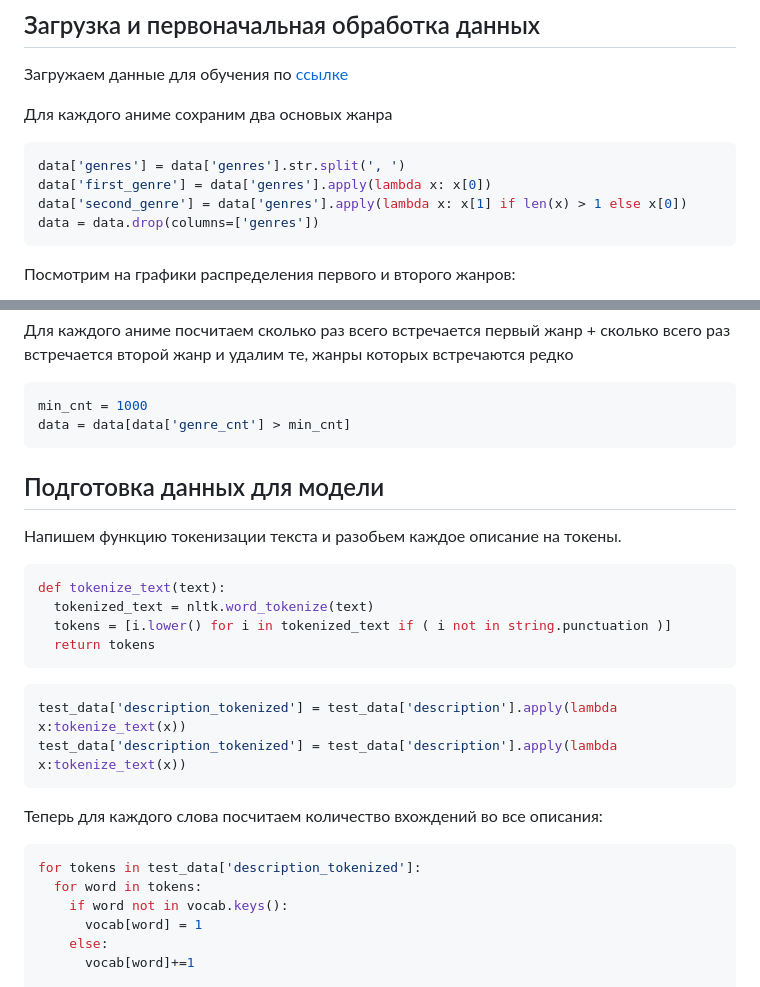
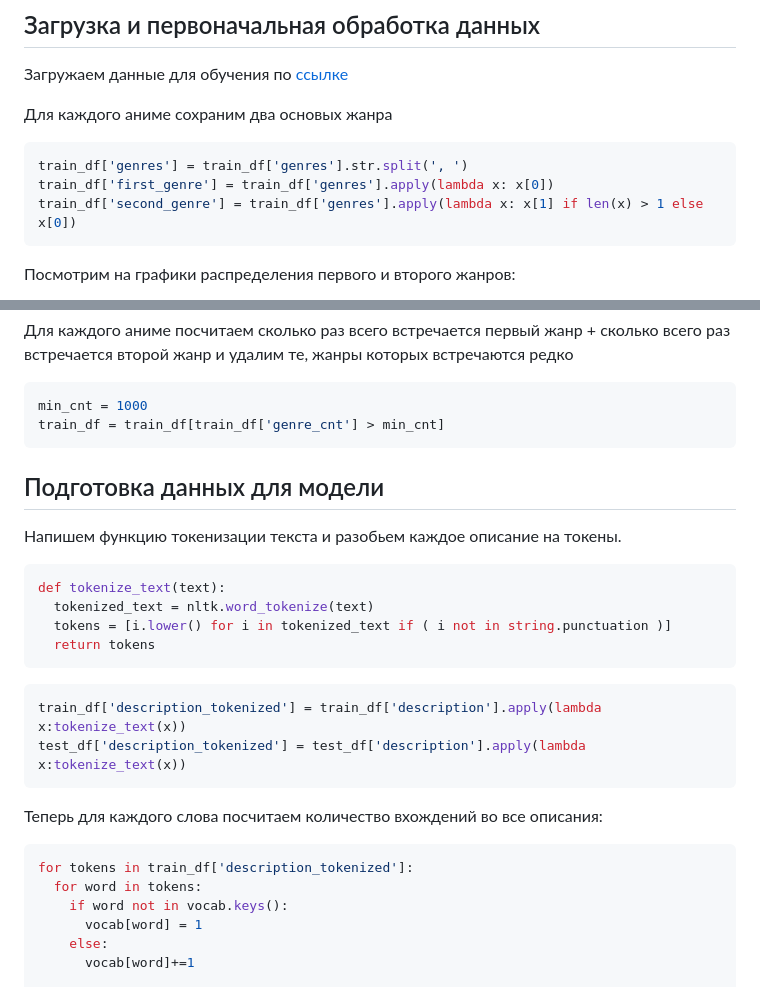
Before and after one commit to LinkCatList/nlp-anime-project, a Markdown page: README.md, 2 parts joined by grey strips. Drawn GitHub-style.

````diff
--- a/README.md
+++ b/README.md
@@ -10,10 +10,9 @@
 
 Для каждого аниме сохраним два основых жанра
 ```python
-data['genres'] = data['genres'].str.split(', ')
-data['first_genre'] = data['genres'].apply(lambda x: x[0])
-data['second_genre'] = data['genres'].apply(lambda x: x[1] if len(x) > 1 else x[0])
-data = data.drop(columns=['genres'])
+train_df['genres'] = train_df['genres'].str.split(', ')
+train_df['first_genre'] = train_df['genres'].apply(lambda x: x[0])
+train_df['second_genre'] = train_df['genres'].apply(lambda x: x[1] if len(x) > 1 else x[0])
 ```
 Посмотрим на графики распределения первого и второго жанров:
 
@@ -25,7 +24,7 @@ data = data.drop(columns=['genres'])
 
 ```python
 min_cnt = 1000
-data = data[data['genre_cnt'] > min_cnt]
+train_df = train_df[train_df['genre_cnt'] > min_cnt]
 ```
 
 ## Подготовка данных для модели
@@ -38,13 +37,13 @@ def tokenize_text(text):
 ```
 
 ```python
-test_data['description_tokenized'] = test_data['description'].apply(lambda x:tokenize_text(x))
-test_data['description_tokenized'] = test_data['description'].apply(lambda x:tokenize_text(x))
+train_df['description_tokenized'] = train_df['description'].apply(lambda x:tokenize_text(x))
+test_df['description_tokenized'] = test_df['description'].apply(lambda x:tokenize_text(x))
 ```
 
 Теперь для каждого слова посчитаем количество вхождений во все описания:
 ```python
-for tokens in test_data['description_tokenized']:
+for tokens in train_df['description_tokenized']:
   for word in tokens:
     if word not in vocab.keys():
       vocab[word] = 1
````
